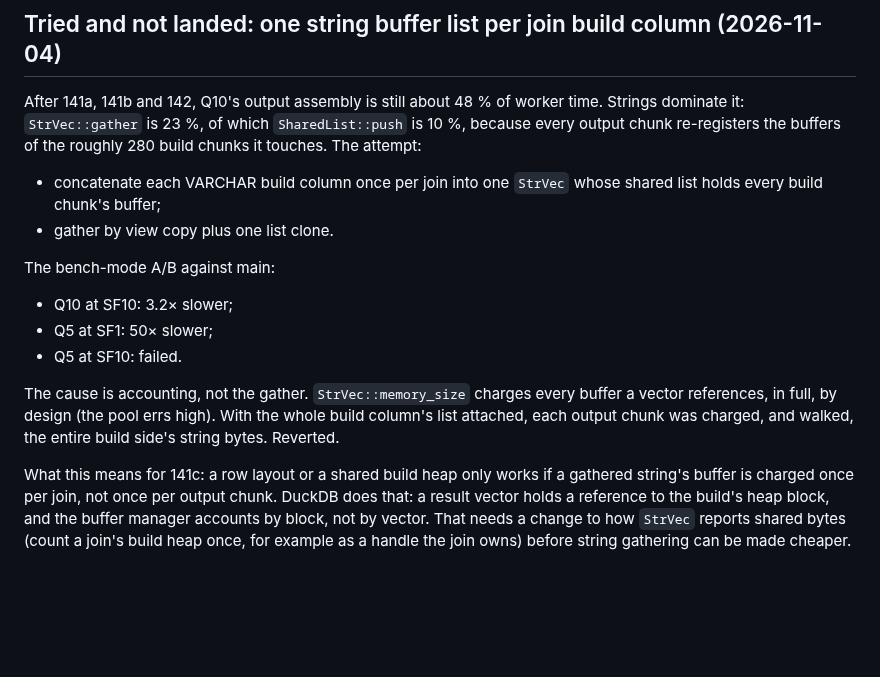
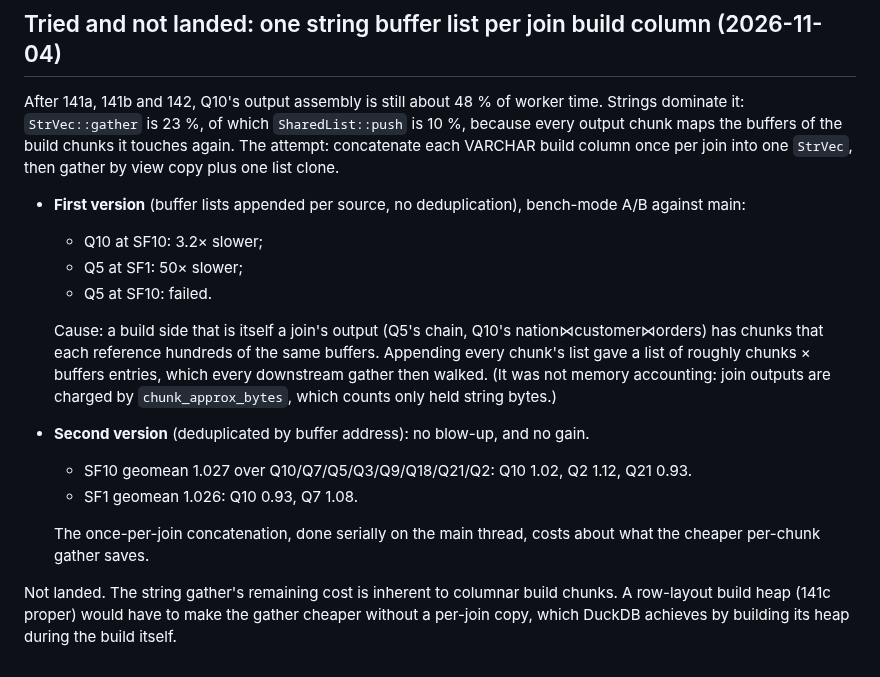
Before and after one commit to openlearnia/pinkdb, a Markdown page: docs/wave-141-plan.md, the part around the change. Drawn GitHub-style; blank space fills up the shorter version.

Commit message:
docs: wave 141 plan, per-join string concatenation retried with dedup (no gain), cause corrected
Co-Authored-By: Claude Opus 5.5 <noreply@anthropic.com>

```diff
--- a/docs/wave-141-plan.md
+++ b/docs/wave-141-plan.md
@@ -94,22 +94,27 @@ key arrays, about 30. Neither is worth a wave alone. Not landed: no change witho
 
 After 141a, 141b and 142, Q10's output assembly is still about 48 % of worker time. Strings
 dominate it: `StrVec::gather` is 23 %, of which `SharedList::push` is 10 %, because every output
-chunk re-registers the buffers of the roughly 280 build chunks it touches. The attempt:
-- concatenate each VARCHAR build column once per join into one `StrVec` whose shared list holds
-  every build chunk's buffer;
-- gather by view copy plus one list clone.
+chunk maps the buffers of the build chunks it touches again. The attempt: concatenate each VARCHAR
+build column once per join into one `StrVec`, then gather by view copy plus one list clone.
 
-The bench-mode A/B against main:
-- Q10 at SF10: 3.2× slower;
-- Q5 at SF1: 50× slower;
-- Q5 at SF10: failed.
+- **First version** (buffer lists appended per source, no deduplication), bench-mode A/B against
+  main:
+  - Q10 at SF10: 3.2× slower;
+  - Q5 at SF1: 50× slower;
+  - Q5 at SF10: failed.
 
-The cause is accounting, not the gather. `StrVec::memory_size` charges every buffer a vector
-references, in full, by design (the pool errs high). With the whole build column's list attached,
-each output chunk was charged, and walked, the entire build side's string bytes. Reverted.
+  Cause: a build side that is itself a join's output (Q5's chain, Q10's nation⋈customer⋈orders) has
+  chunks that each reference hundreds of the same buffers. Appending every chunk's list gave a list
+  of roughly chunks × buffers entries, which every downstream gather then walked. (It was not
+  memory accounting: join outputs are charged by `chunk_approx_bytes`, which counts only held string
+  bytes.)
+- **Second version** (deduplicated by buffer address): no blow-up, and no gain.
+  - SF10 geomean 1.027 over Q10/Q7/Q5/Q3/Q9/Q18/Q21/Q2: Q10 1.02, Q2 1.12, Q21 0.93.
+  - SF1 geomean 1.026: Q10 0.93, Q7 1.08.
 
-What this means for 141c: a row layout or a shared build heap only works if a gathered string's
-buffer is charged once per join, not once per output chunk. DuckDB does that: a result vector holds
-a reference to the build's heap block, and the buffer manager accounts by block, not by vector.
-That needs a change to how `StrVec` reports shared bytes (count a join's build heap once, for
-example as a handle the join owns) before string gathering can be made cheaper.
+  The once-per-join concatenation, done serially on the main thread, costs about what the cheaper
+  per-chunk gather saves.
+
+Not landed. The string gather's remaining cost is inherent to columnar build chunks. A row-layout
+build heap (141c proper) would have to make the gather cheaper without a per-join copy, which DuckDB
+achieves by building its heap during the build itself.
```
